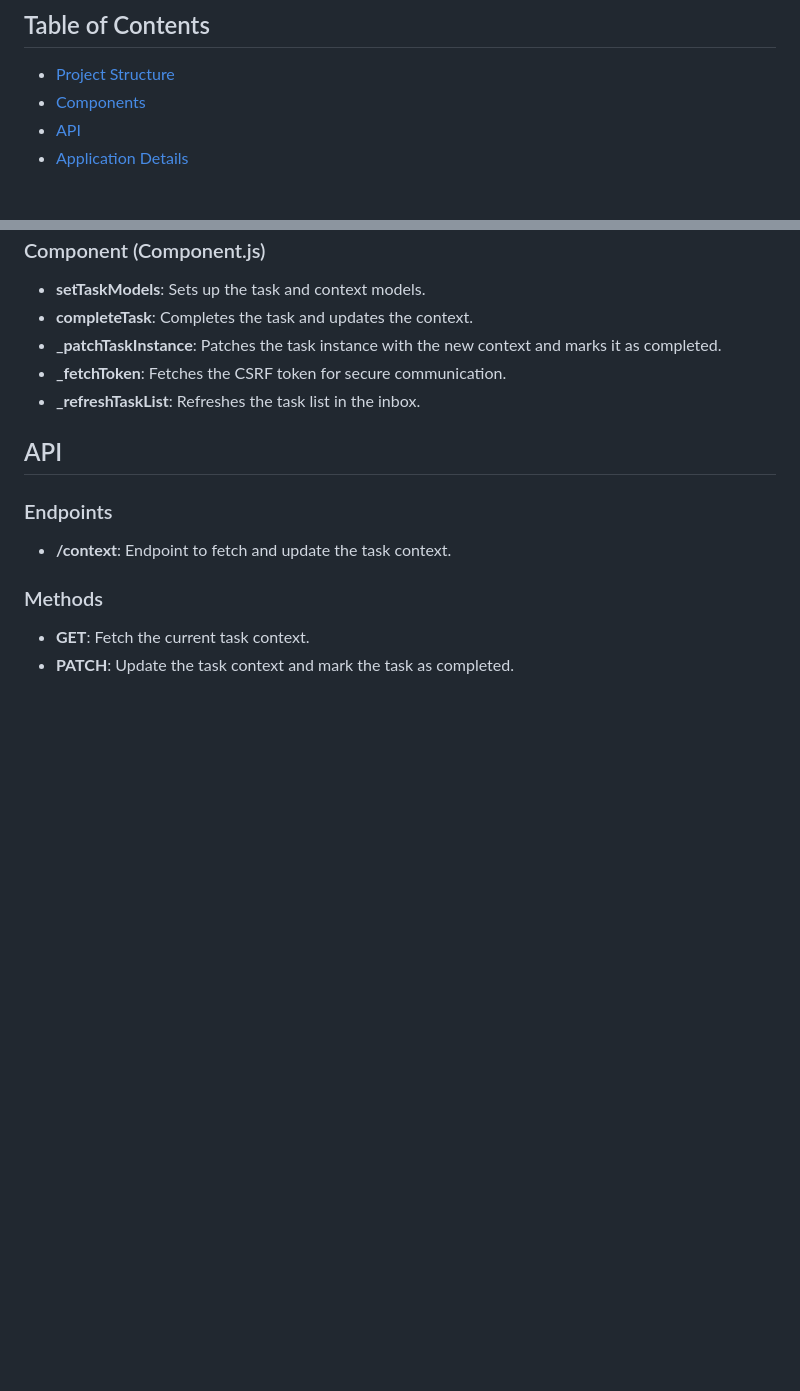
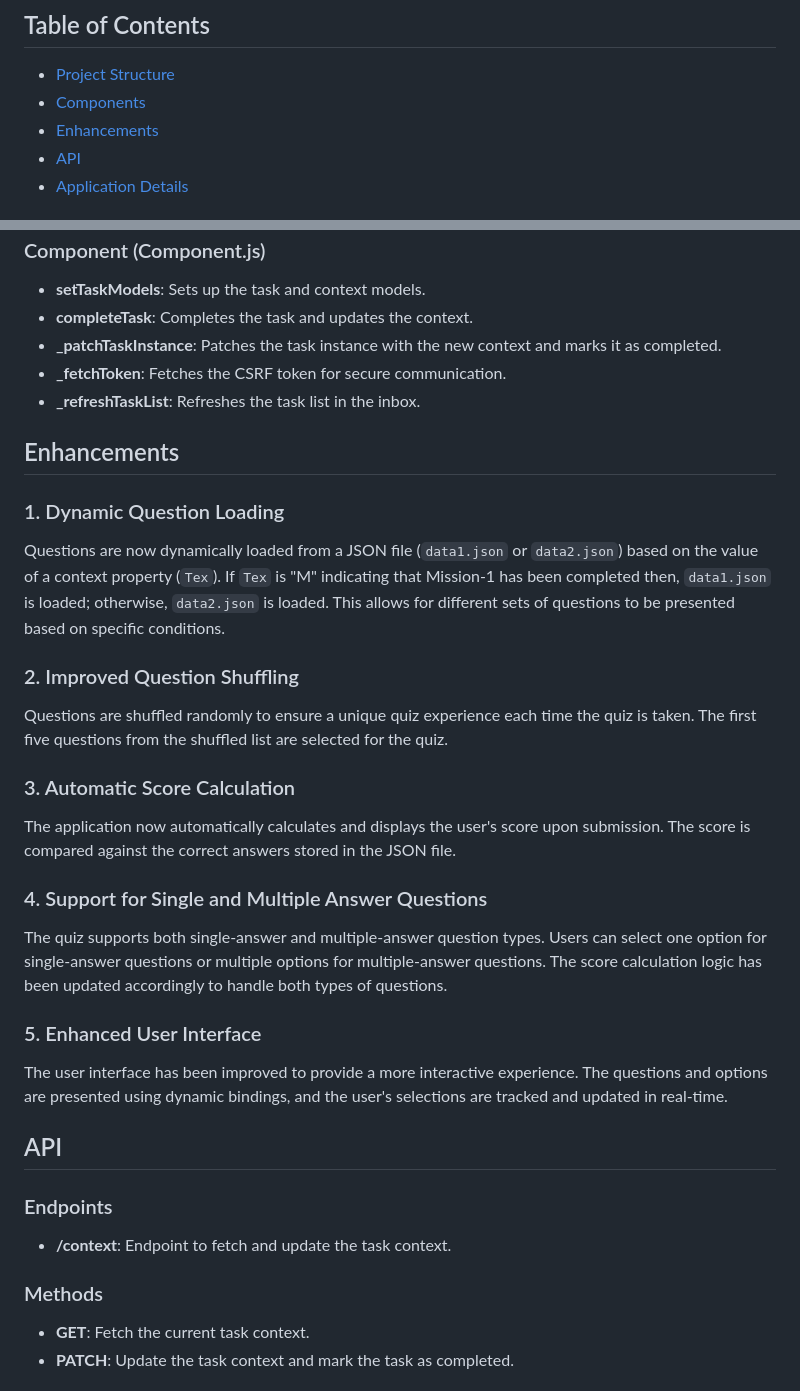
Before and after one commit to khushiyadavsap/Learning-Journey, a Markdown page: README.md, 2 parts joined by grey strips. Rendered like a GitHub page; blank space fills up the shorter version.

```diff
--- a/README.md
+++ b/README.md
@@ -13,6 +13,7 @@ The project can be integrated in the SAP Build Process Automation Learing Journe
 
 - [Project Structure](#project-structure)
 - [Components](#components)
+- [Enhancements](#enhancements)
 - [API](#api)
 - [Application Details](#application-details)
 
@@ -54,6 +55,23 @@ The project can be integrated in the SAP Build Process Automation Learing Journe
 - **_fetchToken**: Fetches the CSRF token for secure communication.
 - **_refreshTaskList**: Refreshes the task list in the inbox.
 
+## Enhancements
+
+### 1. Dynamic Question Loading
+Questions are now dynamically loaded from a JSON file (`data1.json` or `data2.json`) based on the value of a context property (`Tex`). If `Tex` is "M" indicating that Mission-1 has been completed then, `data1.json` is loaded; otherwise, `data2.json` is loaded. This allows for different sets of questions to be presented based on specific conditions.
+
+### 2. Improved Question Shuffling
+Questions are shuffled randomly to ensure a unique quiz experience each time the quiz is taken. The first five questions from the shuffled list are selected for the quiz.
+
+### 3. Automatic Score Calculation
+The application now automatically calculates and displays the user's score upon submission. The score is compared against the correct answers stored in the JSON file.
+
+### 4. Support for Single and Multiple Answer Questions
+The quiz supports both single-answer and multiple-answer question types. Users can select one option for single-answer questions or multiple options for multiple-answer questions. The score calculation logic has been updated accordingly to handle both types of questions.
+
+### 5. Enhanced User Interface
+The user interface has been improved to provide a more interactive experience. The questions and options are presented using dynamic bindings, and the user's selections are tracked and updated in real-time.
+
 ## API
 
 ### Endpoints
```
